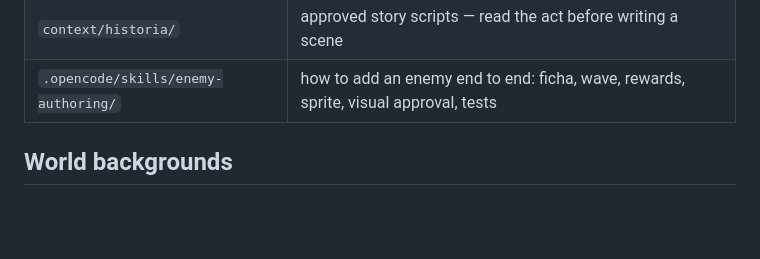
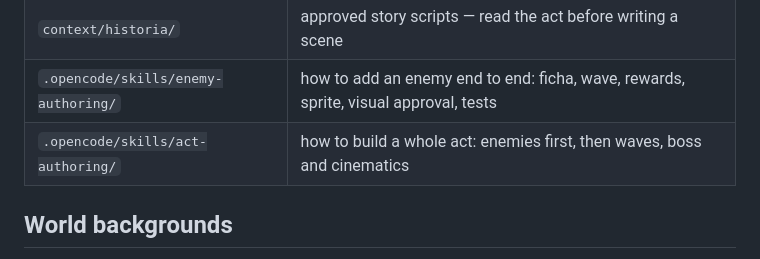
Before and after one commit to MGarcia93/DISCORDSURVIVORS, a Markdown page: AGENTS.md, the part around the change. Drawn GitHub-style; blank space fills up the shorter version.

Commit message:
docs(skills): add an act-authoring skill
The campaign layer, the act contract, the staging primitives and the enemy
pipeline now exist, and every act from here needs the same order: enemies first,
then the wave table, the boss and the cinematics. The skill captures that order,
the hard rules the tests enforce, and the roster each remaining act still needs.

```diff
--- a/AGENTS.md
+++ b/AGENTS.md
@@ -33,6 +33,7 @@ node --check <every file you touched>
 | `docs/campaign.md` | how to add a world: act shape, contract, wave length |
 | `context/historia/` | approved story scripts — read the act before writing a scene |
 | `.opencode/skills/enemy-authoring/` | how to add an enemy end to end: ficha, wave, rewards, sprite, visual approval, tests |
+| `.opencode/skills/act-authoring/` | how to build a whole act: enemies first, then waves, boss and cinematics |
 
 ## World backgrounds
 
```
Also changed, not shown: 2 other files.
